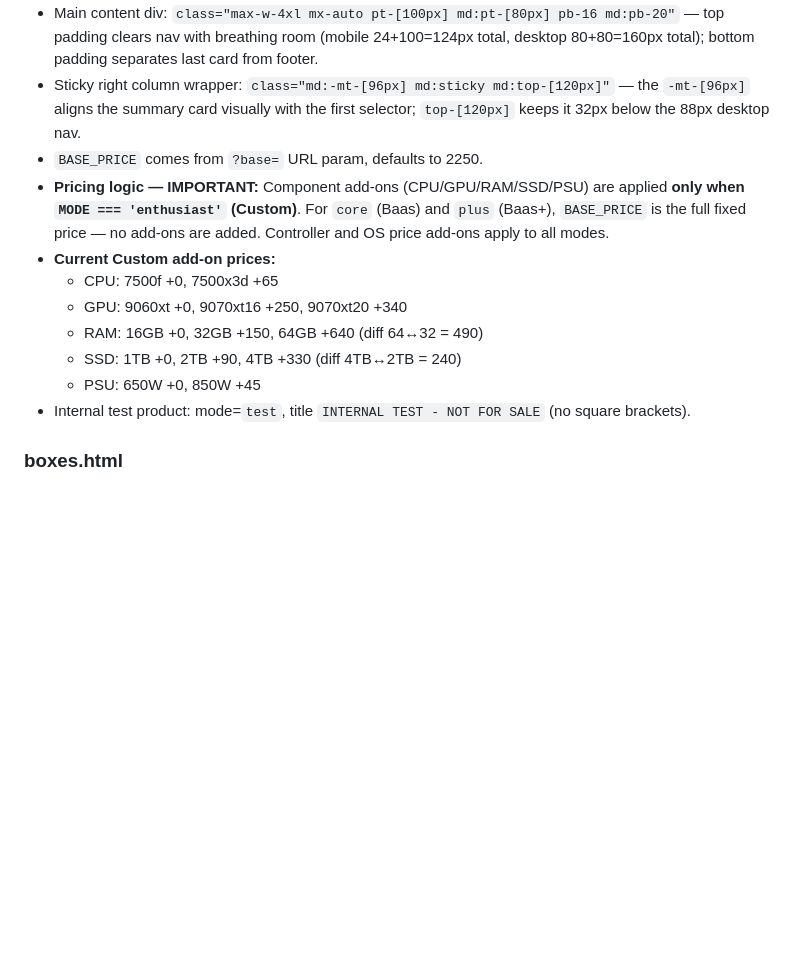
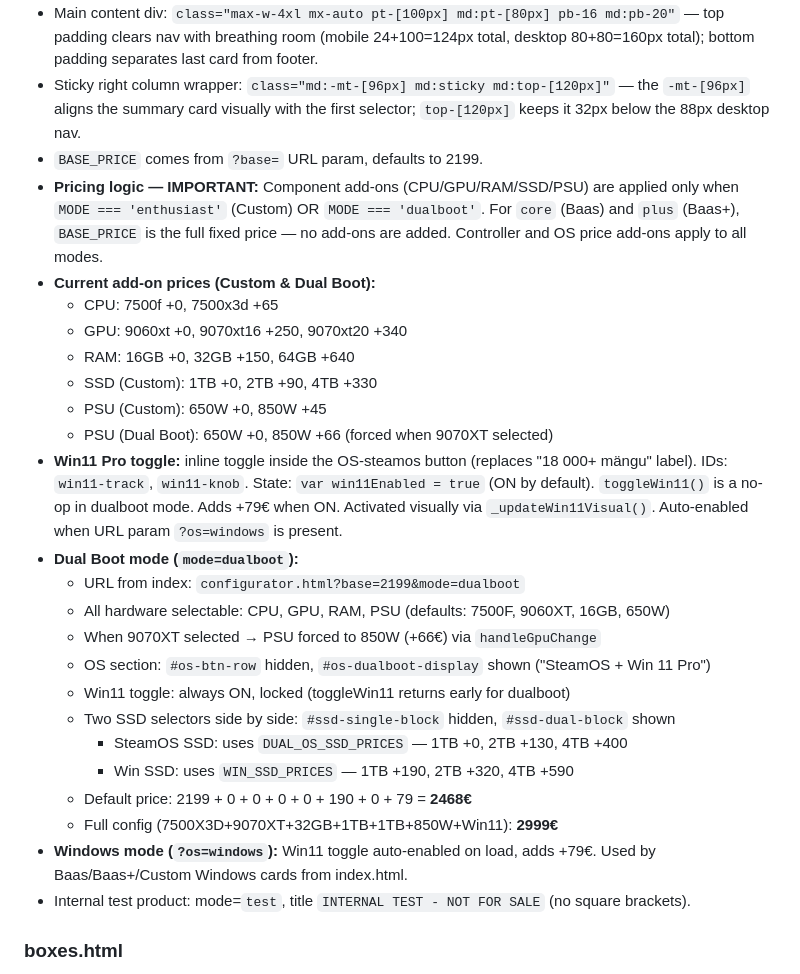
Before and after one commit to pwenya/SFF-lab, a Markdown page: CLAUDE.md, the part around the change. Rendered like a GitHub page; blank space fills up the shorter version.

Commit message:
auto update 2026-05-28 23:16

```diff
--- a/CLAUDE.md
+++ b/CLAUDE.md
@@ -115,14 +115,28 @@ The site is deployed on Vercel at `https://sfflab.ee`. Use **root-relative paths
 - Do NOT add padding back to `pb` on the **body** on desktop — it breaks the sticky footer. Adding `pb` to the main content div is fine.
 - Main content div: `class="max-w-4xl mx-auto pt-[100px] md:pt-[80px] pb-16 md:pb-20"` — top padding clears nav with breathing room (mobile 24+100=124px total, desktop 80+80=160px total); bottom padding separates last card from footer.
 - Sticky right column wrapper: `class="md:-mt-[96px] md:sticky md:top-[120px]"` — the `-mt-[96px]` aligns the summary card visually with the first selector; `top-[120px]` keeps it 32px below the 88px desktop nav.
-- `BASE_PRICE` comes from `?base=` URL param, defaults to 2250.
-- **Pricing logic — IMPORTANT:** Component add-ons (CPU/GPU/RAM/SSD/PSU) are applied **only when `MODE === 'enthusiast'` (Custom)**. For `core` (Baas) and `plus` (Baas+), `BASE_PRICE` is the full fixed price — no add-ons are added. Controller and OS price add-ons apply to all modes.
-- **Current Custom add-on prices:**
+- `BASE_PRICE` comes from `?base=` URL param, defaults to 2199.
+- **Pricing logic — IMPORTANT:** Component add-ons (CPU/GPU/RAM/SSD/PSU) are applied only when `MODE === 'enthusiast'` (Custom) OR `MODE === 'dualboot'`. For `core` (Baas) and `plus` (Baas+), `BASE_PRICE` is the full fixed price — no add-ons are added. Controller and OS price add-ons apply to all modes.
+- **Current add-on prices (Custom & Dual Boot):**
   - CPU: 7500f +0, 7500x3d +65
   - GPU: 9060xt +0, 9070xt16 +250, 9070xt20 +340
-  - RAM: 16GB +0, 32GB +150, 64GB +640 (diff 64↔32 = 490)
-  - SSD: 1TB +0, 2TB +90, 4TB +330 (diff 4TB↔2TB = 240)
-  - PSU: 650W +0, 850W +45
+  - RAM: 16GB +0, 32GB +150, 64GB +640
+  - SSD (Custom): 1TB +0, 2TB +90, 4TB +330
+  - PSU (Custom): 650W +0, 850W +45
+  - PSU (Dual Boot): 650W +0, 850W +66 (forced when 9070XT selected)
+- **Win11 Pro toggle:** inline toggle inside the OS-steamos button (replaces "18 000+ mängu" label). IDs: `win11-track`, `win11-knob`. State: `var win11Enabled = true` (ON by default). `toggleWin11()` is a no-op in dualboot mode. Adds +79€ when ON. Activated visually via `_updateWin11Visual()`. Auto-enabled when URL param `?os=windows` is present.
+- **Dual Boot mode (`mode=dualboot`):**
+  - URL from index: `configurator.html?base=2199&mode=dualboot`
+  - All hardware selectable: CPU, GPU, RAM, PSU (defaults: 7500F, 9060XT, 16GB, 650W)
+  - When 9070XT selected → PSU forced to 850W (+66€) via `handleGpuChange`
+  - OS section: `#os-btn-row` hidden, `#os-dualboot-display` shown ("SteamOS + Win 11 Pro")
+  - Win11 toggle: always ON, locked (toggleWin11 returns early for dualboot)
+  - Two SSD selectors side by side: `#ssd-single-block` hidden, `#ssd-dual-block` shown
+    - SteamOS SSD: uses `DUAL_OS_SSD_PRICES` — 1TB +0, 2TB +130, 4TB +400
+    - Win SSD: uses `WIN_SSD_PRICES` — 1TB +190, 2TB +320, 4TB +590
+  - Default price: 2199 + 0 + 0 + 0 + 0 + 190 + 0 + 79 = **2468€**
+  - Full config (7500X3D+9070XT+32GB+1TB+1TB+850W+Win11): **2999€**
+- **Windows mode (`?os=windows`):** Win11 toggle auto-enabled on load, adds +79€. Used by Baas/Baas+/Custom Windows cards from index.html.
 - Internal test product: mode=`test`, title `INTERNAL TEST - NOT FOR SALE` (no square brackets).
 
 ### boxes.html
```
